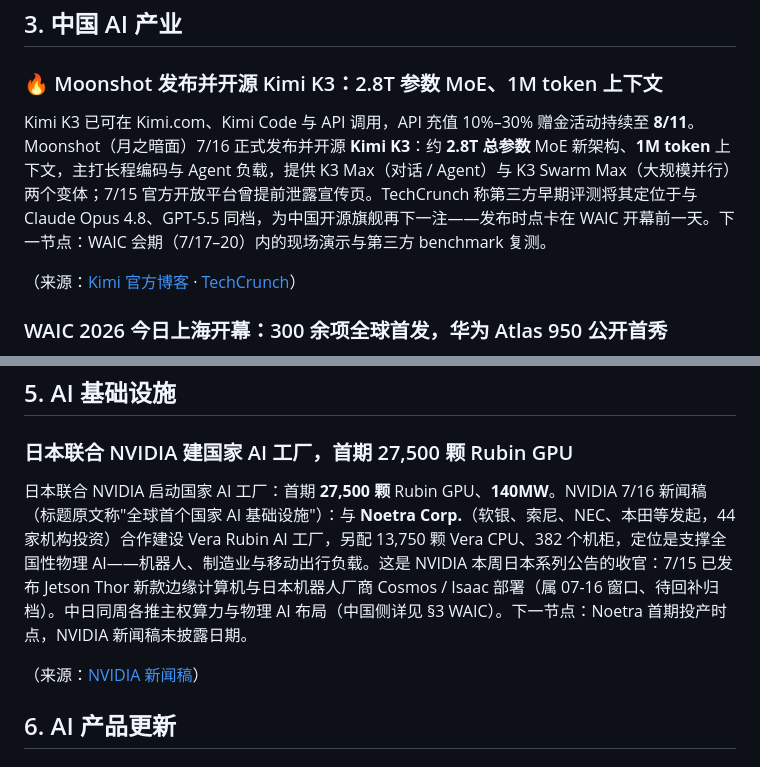
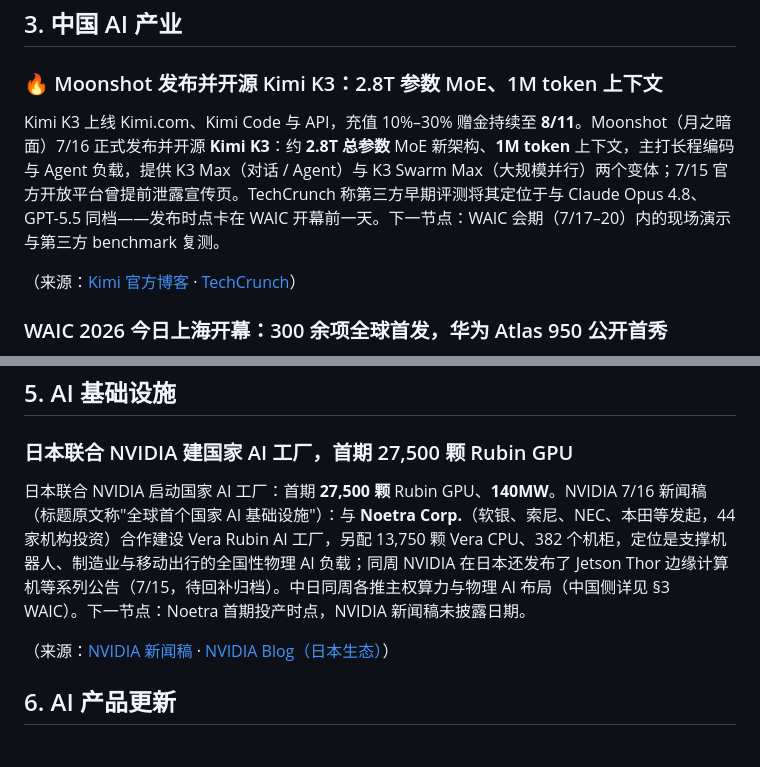
Before and after one commit to shichangs/AINews, a Markdown page: content/daily-ai-news/2026-07-17.md, 2 parts joined by grey strips. Drawn GitHub-style.

Commit message:
chore: update generated AI news data

```diff
--- a/content/daily-ai-news/2026-07-17.md
+++ b/content/daily-ai-news/2026-07-17.md
@@ -40,7 +40,7 @@ TSMC 亚利桑那追加 **$1,000 亿**建至少 4 座 2nm 及以下新厂，全
 
 ### 🔥 Moonshot 发布并开源 Kimi K3：2.8T 参数 MoE、1M token 上下文
 
-Kimi K3 已可在 Kimi.com、Kimi Code 与 API 调用，API 充值 10%–30% 赠金活动持续至 **8/11**。Moonshot（月之暗面）7/16 正式发布并开源 **Kimi K3**：约 **2.8T 总参数** MoE 新架构、**1M token** 上下文，主打长程编码与 Agent 负载，提供 K3 Max（对话 / Agent）与 K3 Swarm Max（大规模并行）两个变体；7/15 官方开放平台曾提前泄露宣传页。TechCrunch 称第三方早期评测将其定位于与 Claude Opus 4.8、GPT-5.5 同档，为中国开源旗舰再下一注——发布时点卡在 WAIC 开幕前一天。下一节点：WAIC 会期（7/17–20）内的现场演示与第三方 benchmark 复测。
+Kimi K3 上线 Kimi.com、Kimi Code 与 API，充值 10%–30% 赠金持续至 **8/11**。Moonshot（月之暗面）7/16 正式发布并开源 **Kimi K3**：约 **2.8T 总参数** MoE 新架构、**1M token** 上下文，主打长程编码与 Agent 负载，提供 K3 Max（对话 / Agent）与 K3 Swarm Max（大规模并行）两个变体；7/15 官方开放平台曾提前泄露宣传页。TechCrunch 称第三方早期评测将其定位于与 Claude Opus 4.8、GPT-5.5 同档——发布时点卡在 WAIC 开幕前一天。下一节点：WAIC 会期（7/17–20）内的现场演示与第三方 benchmark 复测。
 
 （来源：[Kimi 官方博客](https://www.kimi.com/blog/kimi-k3) · [TechCrunch](https://techcrunch.com/2026/07/16/moonshots-upcoming-kimi-3-is-expected-to-close-the-gap-with-anthropics-opus-4-8/)）
 
@@ -62,9 +62,9 @@ Gemini 3.5 Pro 三度错过发布目标且无新日期，依赖传闻规格排
 
 ### 日本联合 NVIDIA 建国家 AI 工厂，首期 27,500 颗 Rubin GPU
 
-日本联合 NVIDIA 启动国家 AI 工厂：首期 **27,500 颗** Rubin GPU、**140MW**。NVIDIA 7/16 新闻稿（标题原文称"全球首个国家 AI 基础设施"）：与 **Noetra Corp.**（软银、索尼、NEC、本田等发起，44 家机构投资）合作建设 Vera Rubin AI 工厂，另配 13,750 颗 Vera CPU、382 个机柜，定位是支撑全国性物理 AI——机器人、制造业与移动出行负载。这是 NVIDIA 本周日本系列公告的收官：7/15 已发布 Jetson Thor 新款边缘计算机与日本机器人厂商 Cosmos / Isaac 部署（属 07-16 窗口、待回补归档）。中日同周各推主权算力与物理 AI 布局（中国侧详见 §3 WAIC）。下一节点：Noetra 首期投产时点，NVIDIA 新闻稿未披露日期。
+日本联合 NVIDIA 启动国家 AI 工厂：首期 **27,500 颗** Rubin GPU、**140MW**。NVIDIA 7/16 新闻稿（标题原文称"全球首个国家 AI 基础设施"）：与 **Noetra Corp.**（软银、索尼、NEC、本田等发起，44 家机构投资）合作建设 Vera Rubin AI 工厂，另配 13,750 颗 Vera CPU、382 个机柜，定位是支撑机器人、制造业与移动出行的全国性物理 AI 负载；同周 NVIDIA 在日本还发布了 Jetson Thor 边缘计算机等系列公告（7/15，待回补归档）。中日同周各推主权算力与物理 AI 布局（中国侧详见 §3 WAIC）。下一节点：Noetra 首期投产时点，NVIDIA 新闻稿未披露日期。
 
-（来源：[NVIDIA 新闻稿](https://nvidianews.nvidia.com/news/japan-government-industrial-leaders-and-nvidia-launch-the-worlds-first-national-ai-infrastructure)）
+（来源：[NVIDIA 新闻稿](https://nvidianews.nvidia.com/news/japan-government-industrial-leaders-and-nvidia-launch-the-worlds-first-national-ai-infrastructure) · [NVIDIA Blog（日本生态）](https://blogs.nvidia.com/blog/japan-ecosystem-2026/)）
 
 ## 6. AI 产品更新
 
```
